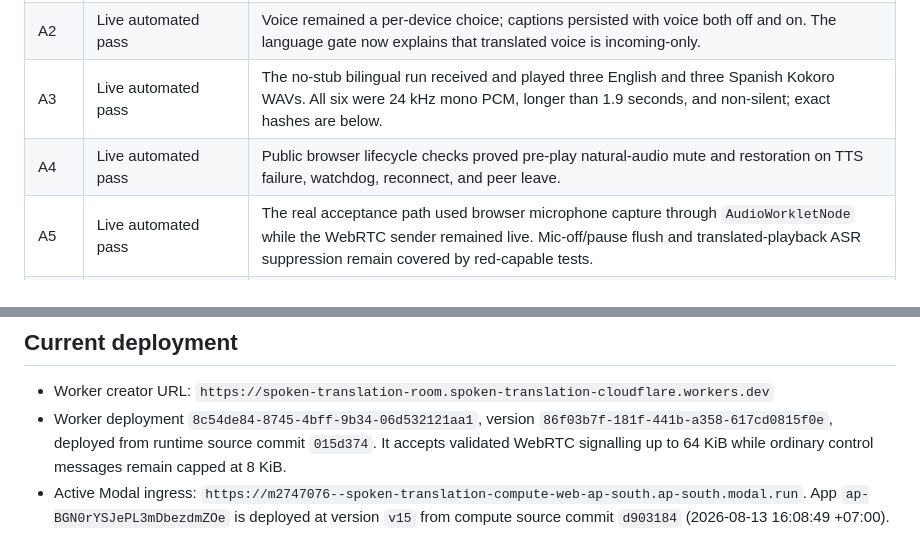
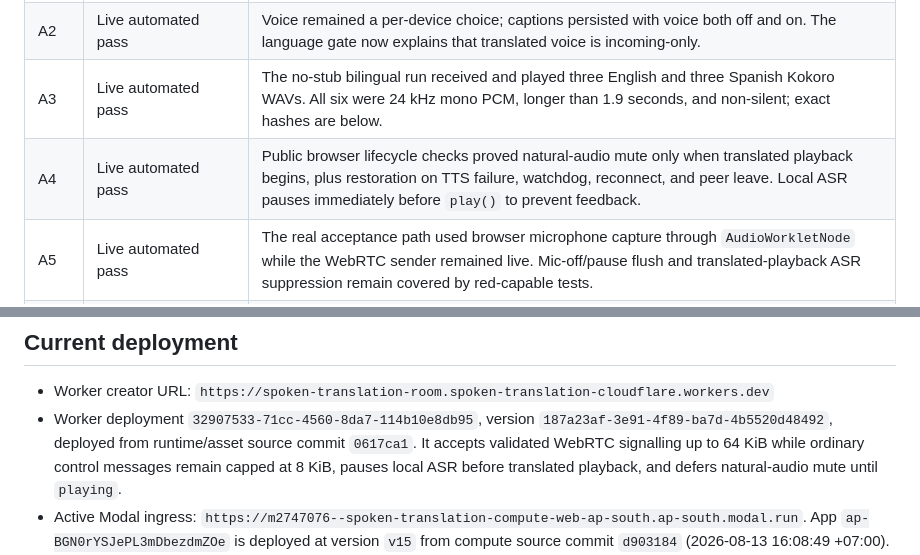
Before and after one commit to javin23863/lang, a Markdown page: wa-translator/cloudflare/ACCEPTANCE-RECEIPTS.md, 2 parts joined by grey strips. Drawn GitHub-style.

Commit message:
docs: align translated voice deployment truth

```diff
--- a/wa-translator/cloudflare/ACCEPTANCE-RECEIPTS.md
+++ b/wa-translator/cloudflare/ACCEPTANCE-RECEIPTS.md
@@ -9,7 +9,7 @@ interfaces. It is not the human-audible receipt required by A11.
 | A1 | Live automated pass | Public two-client Chrome checks kept translated voice off by default while the natural WebRTC call remained connected and audible-state-unmuted. |
 | A2 | Live automated pass | Voice remained a per-device choice; captions persisted with voice both off and on. The language gate now explains that translated voice is incoming-only. |
 | A3 | Live automated pass | The no-stub bilingual run received and played three English and three Spanish Kokoro WAVs. All six were 24 kHz mono PCM, longer than 1.9 seconds, and non-silent; exact hashes are below. |
-| A4 | Live automated pass | Public browser lifecycle checks proved pre-play natural-audio mute and restoration on TTS failure, watchdog, reconnect, and peer leave. |
+| A4 | Live automated pass | Public browser lifecycle checks proved natural-audio mute only when translated playback begins, plus restoration on TTS failure, watchdog, reconnect, and peer leave. Local ASR pauses immediately before `play()` to prevent feedback. |
 | A5 | Live automated pass | The real acceptance path used browser microphone capture through `AudioWorkletNode` while the WebRTC sender remained live. Mic-off/pause flush and translated-playback ASR suppression remain covered by red-capable tests. |
 | A6 | Live automated pass | Six alternating real English/Spanish utterances traversed browser microphone → Worker → Modal ASR/MT → receiving-browser captions with all semantic assertions passing. Exact model output is below. |
 | A7 | Offline security pass plus live auth check | Worker tests cover forged/expired/cross-room/origin/body/frame/rate boundaries. Worker health is public; unauthenticated Modal health remains fail-closed with HTTP 401. |
@@ -25,10 +25,11 @@ Never change A8 or A11 to pass without the remaining live receipts in
 ## Current deployment
 
 - Worker creator URL: `https://spoken-translation-room.spoken-translation-cloudflare.workers.dev`
-- Worker deployment `8c54de84-8745-4bff-9b34-06d532121aa1`, version
-  `86f03b7f-181f-441b-a358-617cd0815f0e`, deployed from runtime source commit
-  `015d374`. It accepts validated WebRTC signalling up to 64 KiB while ordinary
-  control messages remain capped at 8 KiB.
+- Worker deployment `32907533-71cc-4560-8da7-114b10e8db95`, version
+  `187a23af-3e91-4f89-ba7d-4b5520d48492`, deployed from runtime/asset source
+  commit `0617ca1`. It accepts validated WebRTC signalling up to 64 KiB while
+  ordinary control messages remain capped at 8 KiB, pauses local ASR before
+  translated playback, and defers natural-audio mute until `playing`.
 - Active Modal ingress:
   `https://m2747076--spoken-translation-compute-web-ap-south.ap-south.modal.run`.
   App `ap-BGN0rYSJePL3mDbezdmZOe` is deployed at version `v15` from compute
```
Also changed, not shown: SPEC-v7.md (+8 -6 lines).
